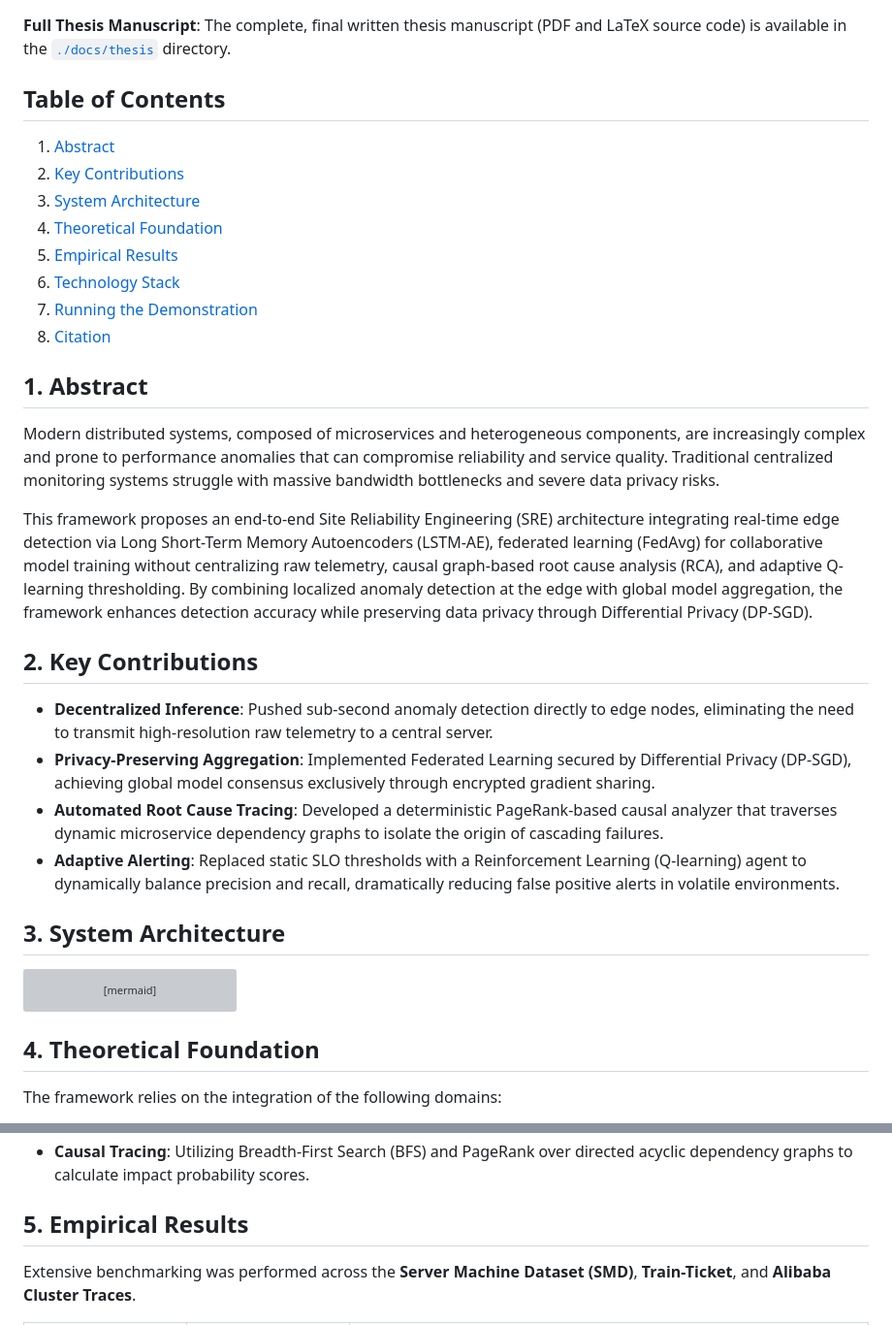
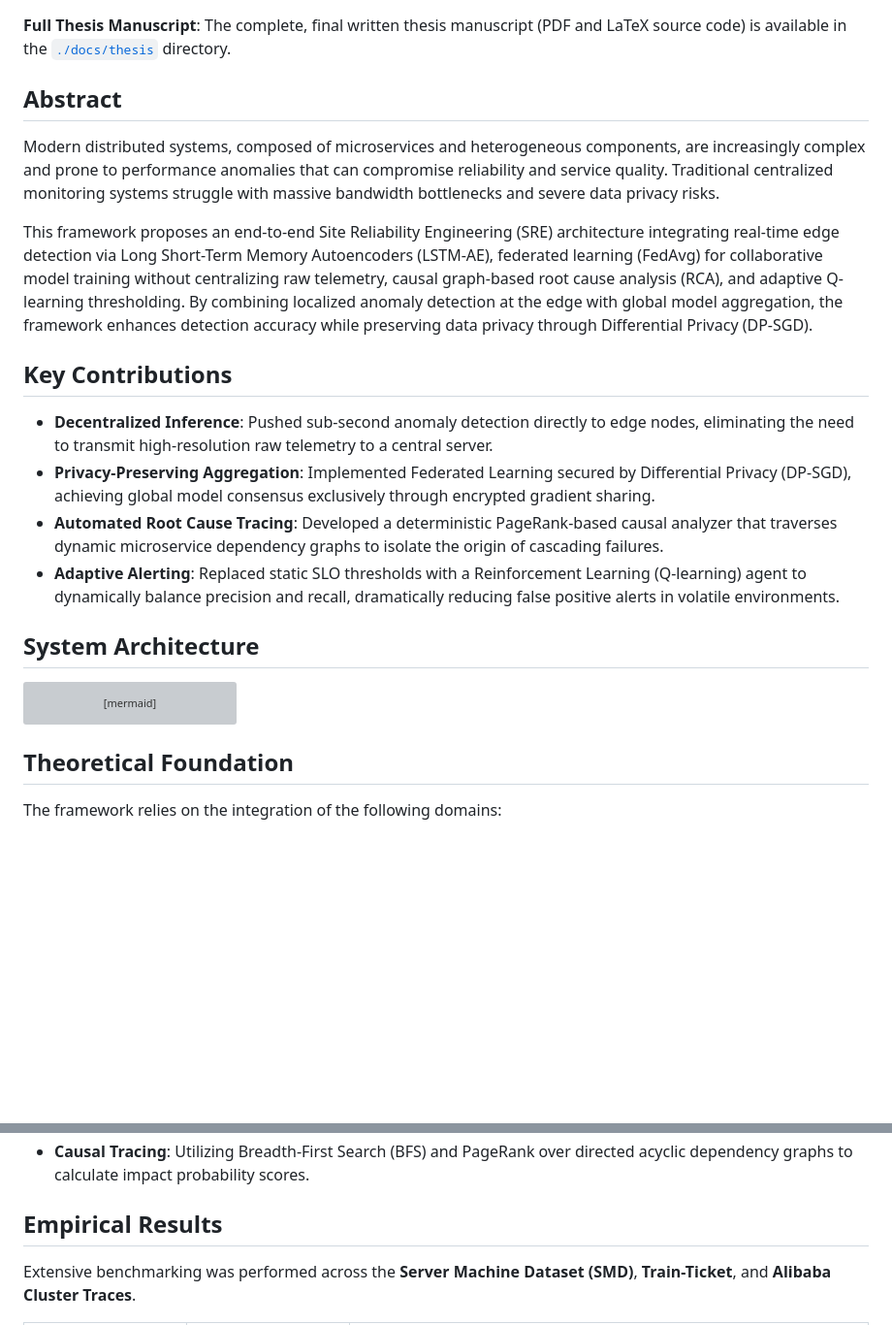
Before and after one commit to Mogalina/anomaly-detection-framework, a Markdown page: README.md, 2 parts joined by grey strips. Shown at 97% size. GitHub-like rendering; blank space fills up the shorter version; grey boxes are pictures that could not be loaded.

Commit message:
Enhanced thesis version

````diff
--- a/README.md
+++ b/README.md
@@ -2,28 +2,18 @@
 
 **Full Thesis Manuscript**: The complete, final written thesis manuscript (PDF and LaTeX source code) is available in the [`./docs/thesis`](./docs/thesis) directory.
 
-## Table of Contents
-1. [Abstract](#1-abstract)
-2. [Key Contributions](#2-key-contributions)
-3. [System Architecture](#3-system-architecture)
-4. [Theoretical Foundation](#4-theoretical-foundation)
-5. [Empirical Results](#5-empirical-results)
-6. [Technology Stack](#6-technology-stack)
-7. [Running the Demonstration](#7-running-the-demonstration)
-8. [Citation](#8-citation)
-
-## 1. Abstract
+## Abstract
 Modern distributed systems, composed of microservices and heterogeneous components, are increasingly complex and prone to performance anomalies that can compromise reliability and service quality. Traditional centralized monitoring systems struggle with massive bandwidth bottlenecks and severe data privacy risks.
 
 This framework proposes an end-to-end Site Reliability Engineering (SRE) architecture integrating real-time edge detection via Long Short-Term Memory Autoencoders (LSTM-AE), federated learning (FedAvg) for collaborative model training without centralizing raw telemetry, causal graph-based root cause analysis (RCA), and adaptive Q-learning thresholding. By combining localized anomaly detection at the edge with global model aggregation, the framework enhances detection accuracy while preserving data privacy through Differential Privacy (DP-SGD).
 
-## 2. Key Contributions
+## Key Contributions
 * **Decentralized Inference**: Pushed sub-second anomaly detection directly to edge nodes, eliminating the need to transmit high-resolution raw telemetry to a central server.
 * **Privacy-Preserving Aggregation**: Implemented Federated Learning secured by Differential Privacy (DP-SGD), achieving global model consensus exclusively through encrypted gradient sharing.
 * **Automated Root Cause Tracing**: Developed a deterministic PageRank-based causal analyzer that traverses dynamic microservice dependency graphs to isolate the origin of cascading failures.
 * **Adaptive Alerting**: Replaced static SLO thresholds with a Reinforcement Learning (Q-learning) agent to dynamically balance precision and recall, dramatically reducing false positive alerts in volatile environments.
 
-## 3. System Architecture
+## System Architecture
 
 ```mermaid
 flowchart TD
@@ -64,7 +54,7 @@ flowchart TD
     FC --> Prom
 ```
 
-## 4. Theoretical Foundation
+## Theoretical Foundation
 The framework relies on the integration of the following domains:
 * **Time-Series Forecasting**: Unsupervised reconstruction of 38-dimensional telemetry using an LSTM-Autoencoder.
 * **Federated Optimization**: The global model objective is minimized using the `FedAvg` algorithm over $K$ clients:
@@ -72,7 +62,7 @@ The framework relies on the integration of the following domains:
 * **Differential Privacy**: Client updates are bounded by an $L_2$ clipping norm $C$ and obscured via Gaussian noise $\mathcal{N}(0, \sigma^2 C^2)$.
 * **Causal Tracing**: Utilizing Breadth-First Search (BFS) and PageRank over directed acyclic dependency graphs to calculate impact probability scores.
 
-## 5. Empirical Results
+## Empirical Results
 Extensive benchmarking was performed across the **Server Machine Dataset (SMD)**, **Train-Ticket**, and **Alibaba Cluster Traces**.
 
 | Metric | Result | Context |
````
Also changed, not shown: other parts of README.md (+4 -4 lines).
